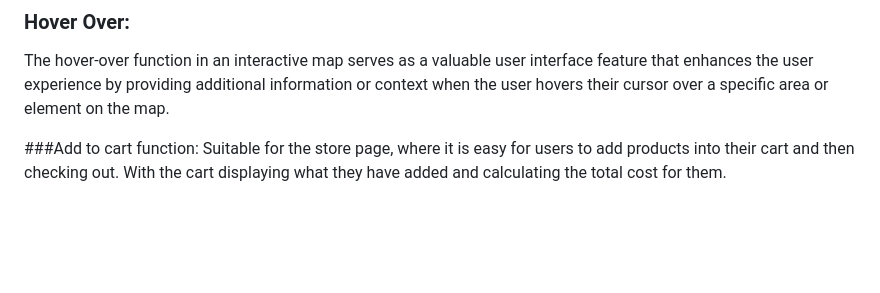
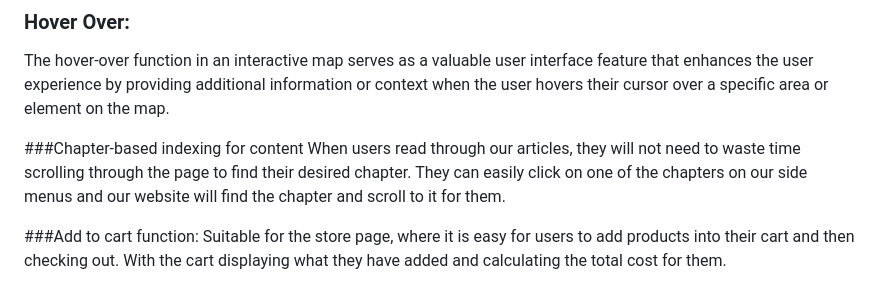
Before and after one commit to vlyot/2-FED-assignment-2, a Markdown page: README.md, the part around the change. Drawn GitHub-style; blank space fills up the shorter version.

```diff
--- a/README.md
+++ b/README.md
@@ -61,6 +61,9 @@ The use of images will help entice the users looking at the page, also to not ma
 
 ### Hover Over:
 The hover-over function in an interactive map serves as a valuable user interface feature that enhances the user experience by providing additional information or context when the user hovers their cursor over a specific area or element on the map.
+
+###Chapter-based indexing for content
+When users read through our articles, they will not need to waste time scrolling through the page to find their desired chapter. They can easily click on one of the chapters on our side menus and our website will find the chapter and scroll to it for them.
 
 ###Add to cart function:
 Suitable for the store page, where it is easy for users to add products into their cart and then checking out. With the cart displaying what they have added and calculating the total cost for them.
```
